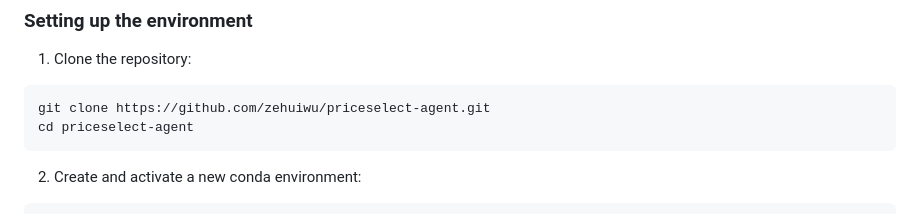
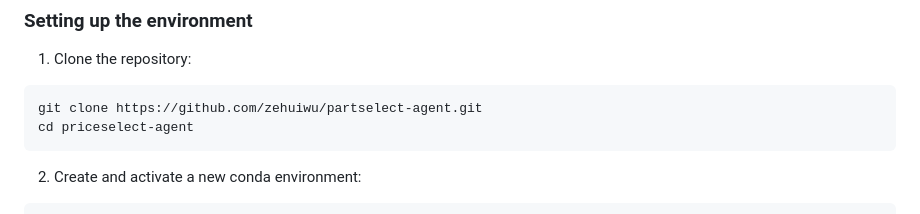
Before and after one commit to zehuiwu/partselect-agent, a Markdown page: README.md, the part around the change. Drawn GitHub-style.

````diff
--- a/README.md
+++ b/README.md
@@ -31,7 +31,7 @@ This flowchart shows the system's architecture including:
 
 1. Clone the repository:
 ```bash
-git clone https://github.com/zehuiwu/priceselect-agent.git
+git clone https://github.com/zehuiwu/partselect-agent.git
 cd priceselect-agent
 ```
 
````
